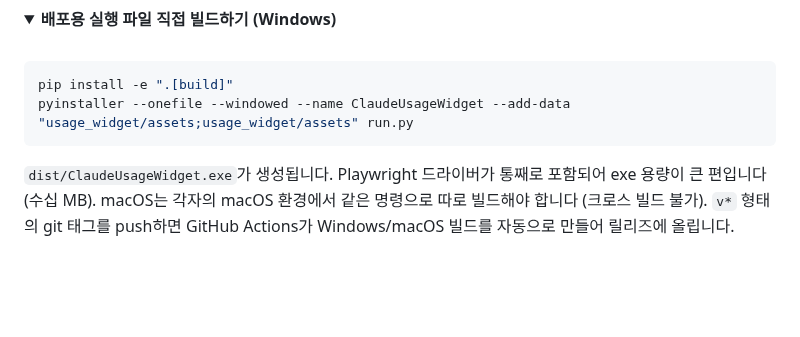
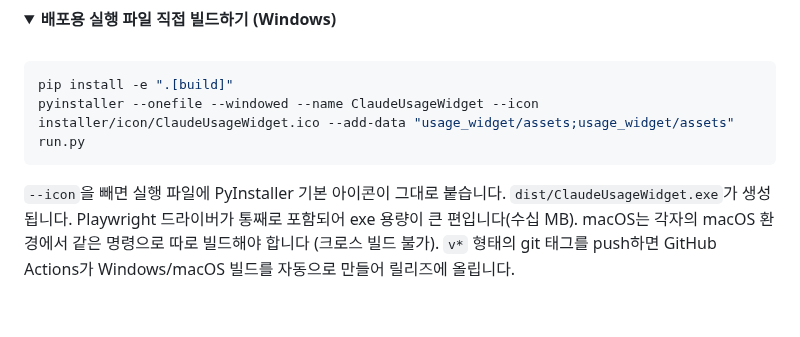
Before and after one commit to KimGiJeong1101/claude-usage-widget, a Markdown page: README.md, the part around one of its changes. Drawn GitHub-style; folded sections open; blank space fills up the shorter version.

````diff
--- a/README.md
+++ b/README.md
@@ -222,10 +263,10 @@ python -m usage_widget.main
 
 ```bash
 pip install -e ".[build]"
-pyinstaller --onefile --windowed --name ClaudeUsageWidget --add-data "usage_widget/assets;usage_widget/assets" run.py
+pyinstaller --onefile --windowed --name ClaudeUsageWidget --icon installer/icon/ClaudeUsageWidget.ico --add-data "usage_widget/assets;usage_widget/assets" run.py
 ```
 
-`dist/ClaudeUsageWidget.exe`가 생성됩니다. Playwright 드라이버가 통째로
+`--icon`을 빼면 실행 파일에 PyInstaller 기본 아이콘이 그대로 붙습니다. `dist/ClaudeUsageWidget.exe`가 생성됩니다. Playwright 드라이버가 통째로
 포함되어 exe 용량이 큰 편입니다(수십 MB). macOS는 각자의 macOS 환경에서
 같은 명령으로 따로 빌드해야 합니다 (크로스 빌드 불가). `v*` 형태의 git 태그를
 push하면 GitHub Actions가 Windows/macOS 빌드를 자동으로 만들어 릴리즈에 올립니다.
````
Also changed, not shown: other parts of README.md (+52 -11 lines), docs/screenshot-account.png, docs/screenshot-opacity.png (added), docs/screenshot-settings.png, docs/screenshot.png.
